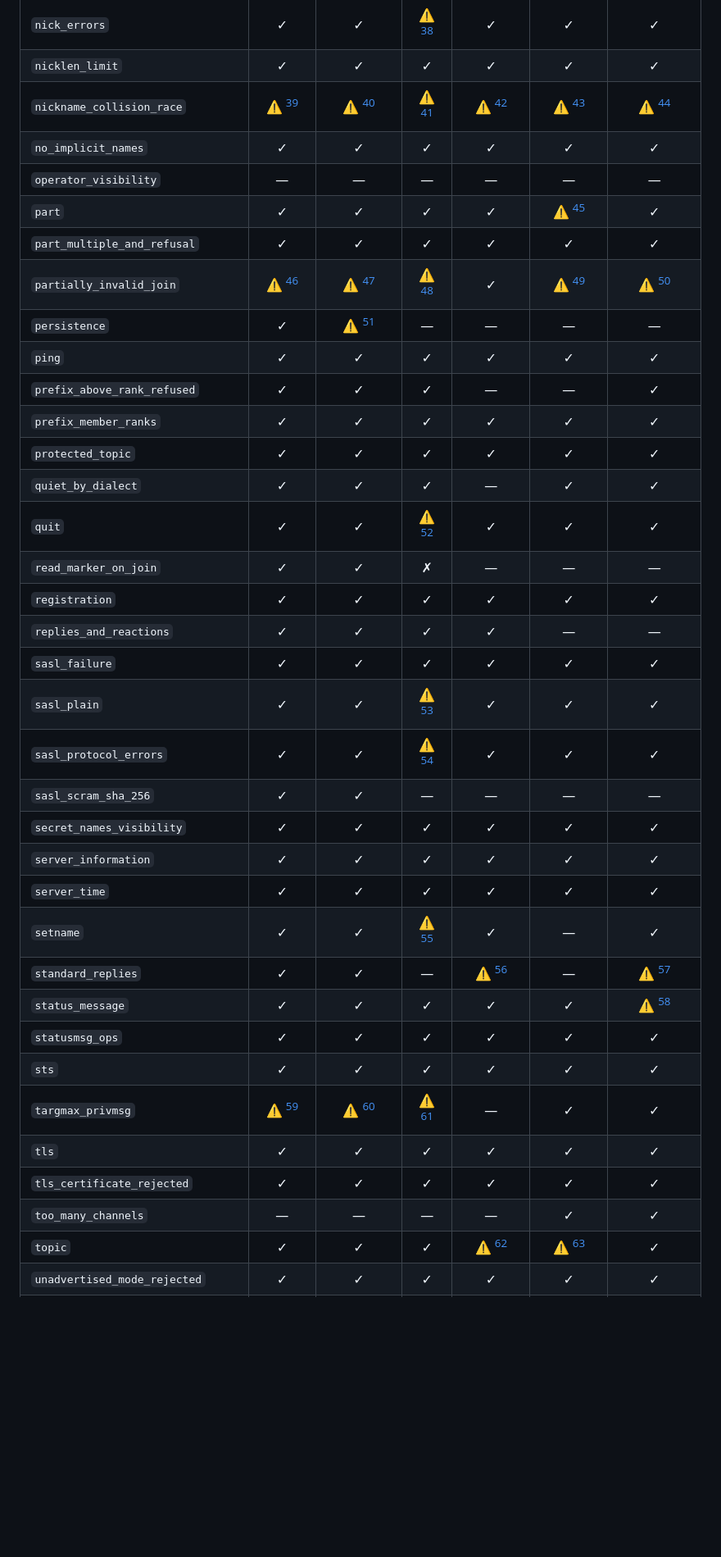
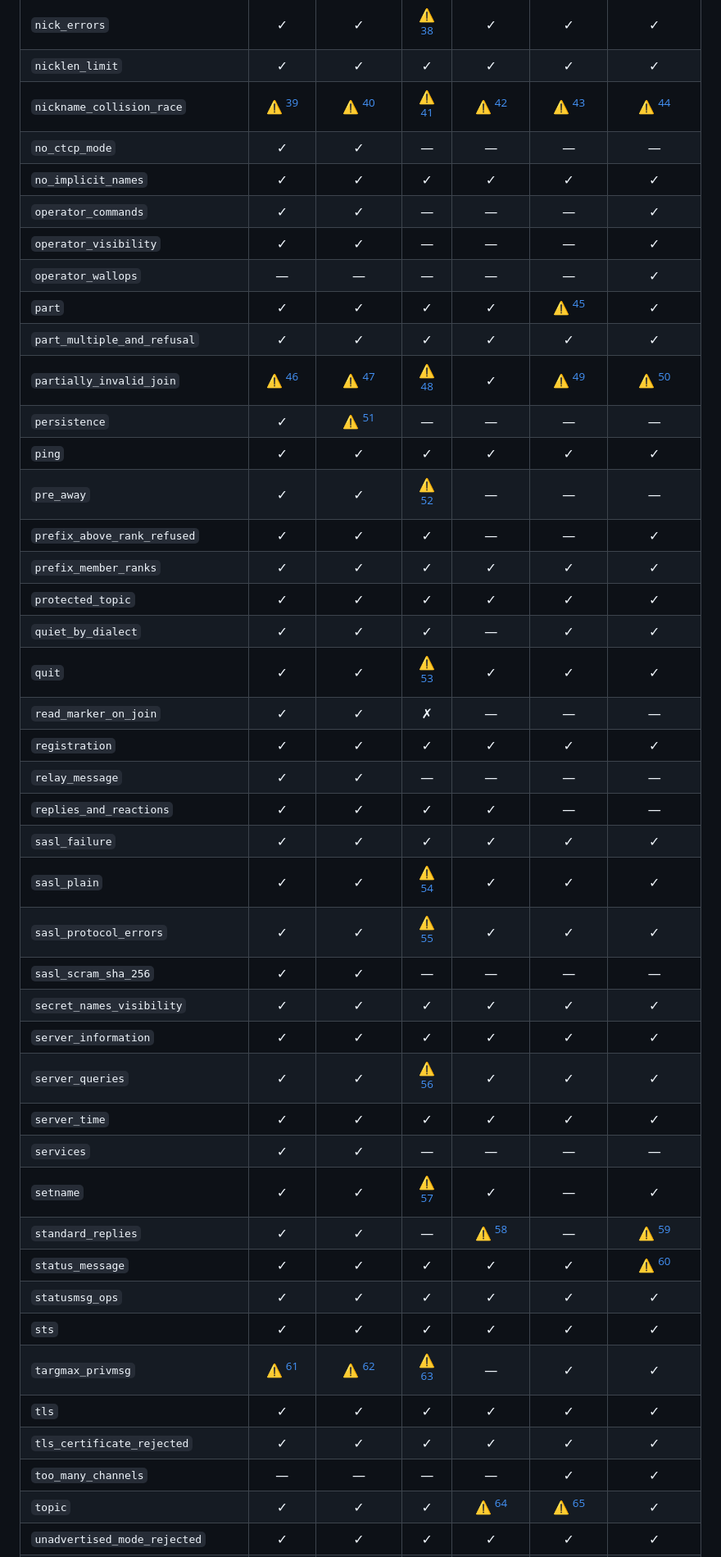
Before and after one commit to luizribeiro/papo, a Markdown page: docs/conformance-matrix.md, the part around one of its changes. Shown at 82% size. GitHub-like rendering; blank space fills up the shorter version.

Commit message:
docs(conformance): regenerate profile matrix

```diff
--- a/docs/conformance-matrix.md
+++ b/docs/conformance-matrix.md
@@ -68,37 +68,44 @@ Generated by `scripts/conformance-matrix`; do not edit by hand.
 | `nick_change_and_collision` | ✓ | ✓ | ⚠ [^37] | ✓ | ✓ | ✓ |
 | `nick_errors` | ✓ | ✓ | ⚠ [^38] | ✓ | ✓ | ✓ |
 | `nicklen_limit` | ✓ | ✓ | ✓ | ✓ | ✓ | ✓ |
-| `nickname_collision_race` | ⚠ [^33] | ⚠ [^34] | ⚠ [^35] | ⚠ [^36] | ⚠ [^37] | ⚠ [^38] |
+| `nickname_collision_race` | ⚠ [^39] | ⚠ [^40] | ⚠ [^41] | ⚠ [^42] | ⚠ [^43] | ⚠ [^44] |
+| `no_ctcp_mode` | ✓ | ✓ | — | — | — | — |
 | `no_implicit_names` | ✓ | ✓ | ✓ | ✓ | ✓ | ✓ |
-| `operator_visibility` | — | — | — | — | — | — |
-| `part` | ✓ | ✓ | ✓ | ✓ | ⚠ [^39] | ✓ |
+| `operator_commands` | ✓ | ✓ | — | — | — | ✓ |
+| `operator_visibility` | ✓ | ✓ | — | — | — | ✓ |
+| `operator_wallops` | — | — | — | — | — | ✓ |
+| `part` | ✓ | ✓ | ✓ | ✓ | ⚠ [^45] | ✓ |
 | `part_multiple_and_refusal` | ✓ | ✓ | ✓ | ✓ | ✓ | ✓ |
-| `partially_invalid_join` | ⚠ [^40] | ⚠ [^41] | ⚠ [^42] | ✓ | ⚠ [^43] | ⚠ [^44] |
-| `persistence` | ✓ | ⚠ [^45] | — | — | — | — |
+| `partially_invalid_join` | ⚠ [^46] | ⚠ [^47] | ⚠ [^48] | ✓ | ⚠ [^49] | ⚠ [^50] |
+| `persistence` | ✓ | ⚠ [^51] | — | — | — | — |
 | `ping` | ✓ | ✓ | ✓ | ✓ | ✓ | ✓ |
+| `pre_away` | ✓ | ✓ | ⚠ [^52] | — | — | — |
 | `prefix_above_rank_refused` | ✓ | ✓ | ✓ | — | — | ✓ |
 | `prefix_member_ranks` | ✓ | ✓ | ✓ | ✓ | ✓ | ✓ |
 | `protected_topic` | ✓ | ✓ | ✓ | ✓ | ✓ | ✓ |
 | `quiet_by_dialect` | ✓ | ✓ | ✓ | — | ✓ | ✓ |
-| `quit` | ✓ | ✓ | ⚠ [^46] | ✓ | ✓ | ✓ |
+| `quit` | ✓ | ✓ | ⚠ [^53] | ✓ | ✓ | ✓ |
 | `read_marker_on_join` | ✓ | ✓ | ✗ | — | — | — |
 | `registration` | ✓ | ✓ | ✓ | ✓ | ✓ | ✓ |
+| `relay_message` | ✓ | ✓ | — | — | — | — |
 | `replies_and_reactions` | ✓ | ✓ | ✓ | ✓ | — | — |
 | `sasl_failure` | ✓ | ✓ | ✓ | ✓ | ✓ | ✓ |
-| `sasl_plain` | ✓ | ✓ | ⚠ [^47] | ✓ | ✓ | ✓ |
-| `sasl_protocol_errors` | ✓ | ✓ | ⚠ [^48] | ✓ | ✓ | ✓ |
+| `sasl_plain` | ✓ | ✓ | ⚠ [^54] | ✓ | ✓ | ✓ |
+| `sasl_protocol_errors` | ✓ | ✓ | ⚠ [^55] | ✓ | ✓ | ✓ |
 | `sasl_scram_sha_256` | ✓ | ✓ | — | — | — | — |
 | `secret_names_visibility` | ✓ | ✓ | ✓ | ✓ | ✓ | ✓ |
 | `server_information` | ✓ | ✓ | ✓ | ✓ | ✓ | ✓ |
+| `server_queries` | ✓ | ✓ | ⚠ [^56] | ✓ | ✓ | ✓ |
 | `server_time` | ✓ | ✓ | ✓ | ✓ | ✓ | ✓ |
-| `setname` | ✓ | ✓ | ⚠ [^49] | ✓ | — | ✓ |
-| `standard_replies` | ✓ | ✓ | — | ⚠ [^50] | — | ⚠ [^51] |
-| `status_message` | ✓ | ✓ | ✓ | ✓ | ✓ | ⚠ [^52] |
+| `services` | ✓ | ✓ | — | — | — | — |
+| `setname` | ✓ | ✓ | ⚠ [^57] | ✓ | — | ✓ |
+| `standard_replies` | ✓ | ✓ | — | ⚠ [^58] | — | ⚠ [^59] |
+| `status_message` | ✓ | ✓ | ✓ | ✓ | ✓ | ⚠ [^60] |
 | `statusmsg_ops` | ✓ | ✓ | ✓ | ✓ | ✓ | ✓ |
 | `sts` | ✓ | ✓ | ✓ | ✓ | ✓ | ✓ |
-| `targmax_privmsg` | ⚠ [^53] | ⚠ [^54] | ⚠ [^55] | — | ✓ | ✓ |
+| `targmax_privmsg` | ⚠ [^61] | ⚠ [^62] | ⚠ [^63] | — | ✓ | ✓ |
 | `tls` | ✓ | ✓ | ✓ | ✓ | ✓ | ✓ |
 | `tls_certificate_rejected` | ✓ | ✓ | ✓ | ✓ | ✓ | ✓ |
 | `too_many_channels` | — | — | — | — | ✓ | ✓ |
-| `topic` | ✓ | ✓ | ✓ | ⚠ [^56] | ⚠ [^57] | ✓ |
+| `topic` | ✓ | ✓ | ✓ | ⚠ [^64] | ⚠ [^65] | ✓ |
 | `unadvertised_mode_rejected` | ✓ | ✓ | ✓ | ✓ | ✓ | ✓ |
```
Also changed, not shown: other parts of docs/conformance-matrix.md (+1 -1 lines).
